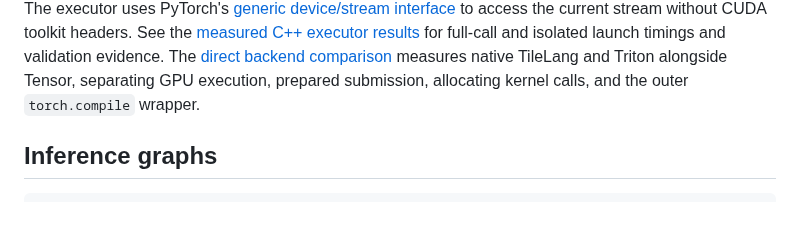
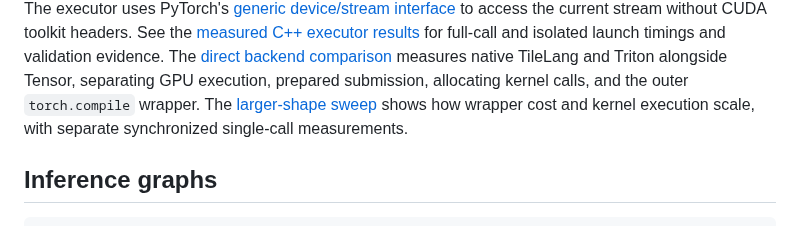
Before and after one commit to kreasof-ai/tensor, a Markdown page: docs/pytorch.md, the part around the change. Drawn GitHub-style.

```diff
--- a/docs/pytorch.md
+++ b/docs/pytorch.md
@@ -56,6 +56,8 @@ and isolated launch timings and validation evidence.
 The [direct backend comparison](research/direct-backend-comparison.md) measures
 native TileLang and Triton alongside Tensor, separating GPU execution, prepared
 submission, allocating kernel calls, and the outer `torch.compile` wrapper.
+The [larger-shape sweep](research/latency-scaling.md) shows how wrapper cost and
+kernel execution scale, with separate synchronized single-call measurements.
 
 ## Inference graphs
 
```
Also changed, not shown: docs/research/direct-backend-comparison.md (+3 -0 lines), docs/research/latency-scaling.md (added, +153 -0 lines), docs/research/data/latency-scaling.png (added), 4 other files.
